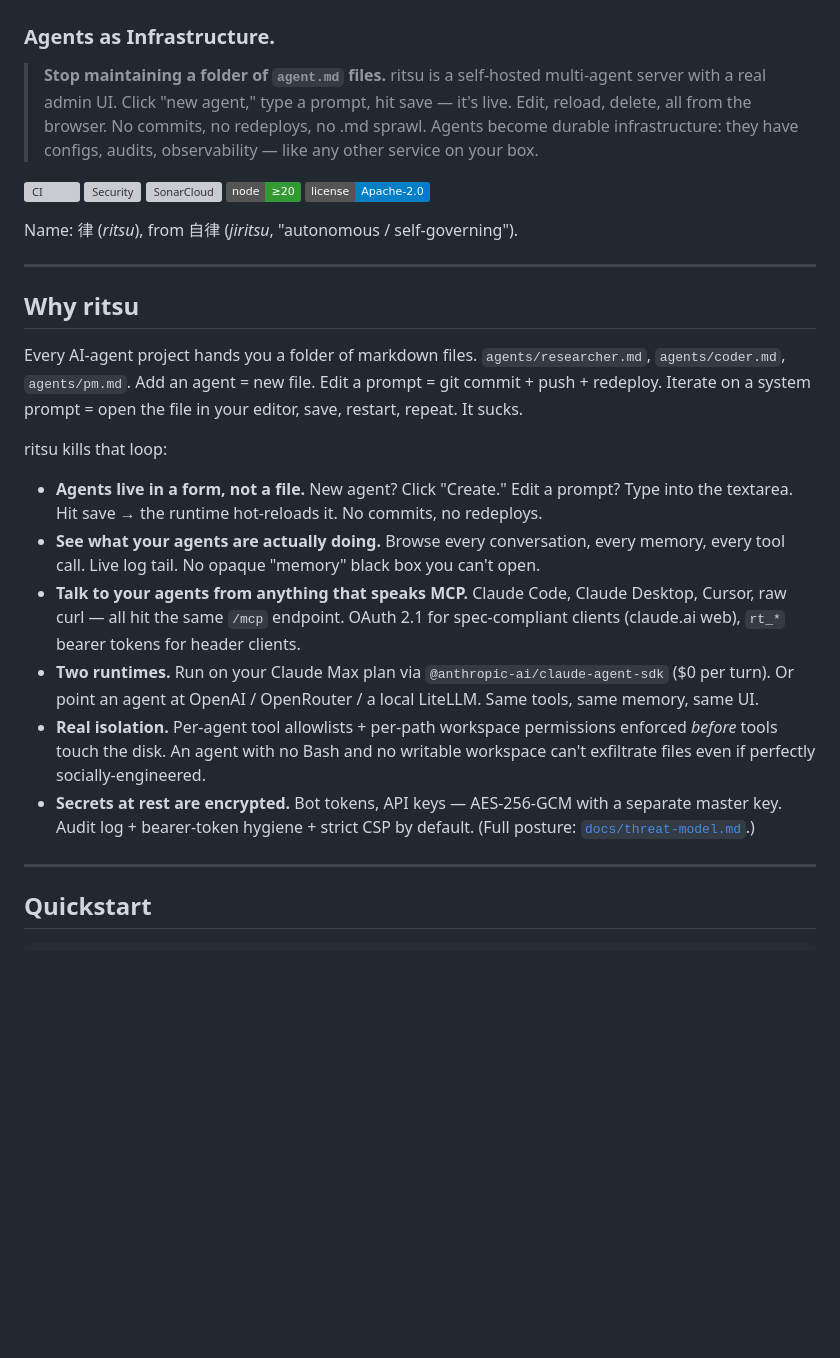
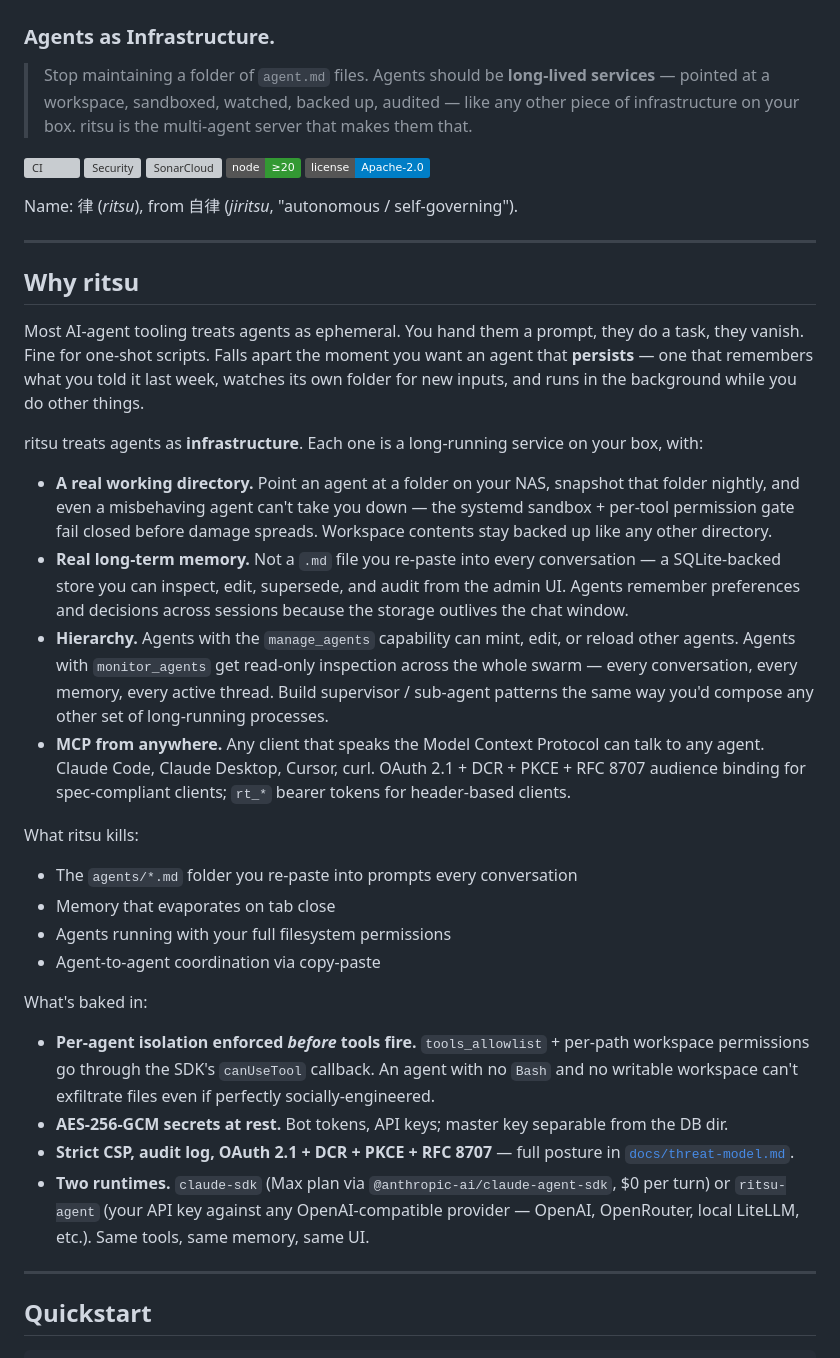
Before and after one commit to Horizon-Digital-Engineering/ritsu, a Markdown page: README.md, the part around the change. Drawn GitHub-style; badges without logos; blank space fills up the shorter version; grey boxes are pictures that could not be loaded.

Commit message:
readme: lean into "Agents as Infrastructure" — long-lived, sandboxed, hierarchical
The previous Why section pitched ergonomics ("agents in a form not a
file"). True but undersold. The actual thesis is bigger:

  Most agent tooling treats agents as ephemeral request-response. ritsu
  treats them as durable infrastructure — long-running services with
  workspaces (point them at a NAS folder + snapshot it), real
  long-term memory (SQLite rows you can inspect + edit, not chat
  history that evaporates), and a hierarchy (manage_agents /
  monitor_agents capabilities so agents can mint / supervise other
  agents). Same mental model as any other long-running service on a
  Linux box — just with an LLM in the loop.

Rewrote Why ritsu to lead with that thesis, then call out what it
explicitly kills (the .md folder, transient memory, full-FS access,
copy-paste coordination) and what's baked in. No new features
documented — every claim maps to code that already exists.

```diff
--- a/README.md
+++ b/README.md
@@ -2,7 +2,7 @@
 
 ### Agents as Infrastructure.
 
-> **Stop maintaining a folder of `agent.md` files.** ritsu is a self-hosted multi-agent server with a real admin UI. Click "new agent," type a prompt, hit save — it's live. Edit, reload, delete, all from the browser. No commits, no redeploys, no .md sprawl. Agents become durable infrastructure: they have configs, audits, observability — like any other service on your box.
+> Stop maintaining a folder of `agent.md` files. Agents should be **long-lived services** — pointed at a workspace, sandboxed, watched, backed up, audited — like any other piece of infrastructure on your box. ritsu is the multi-agent server that makes them that.
 
 [![CI](https://github.com/Horizon-Digital-Engineering/ritsu/actions/workflows/ci.yml/badge.svg)](https://github.com/Horizon-Digital-Engineering/ritsu/actions/workflows/ci.yml)
 [![Security](https://github.com/Horizon-Digital-Engineering/ritsu/actions/workflows/security.yml/badge.svg)](https://github.com/Horizon-Digital-Engineering/ritsu/actions/workflows/security.yml)
@@ -16,16 +16,28 @@ Name: 律 (*ritsu*), from 自律 (*jiritsu*, "autonomous / self-governing").
 
 ## Why ritsu
 
-Every AI-agent project hands you a folder of markdown files. `agents/researcher.md`, `agents/coder.md`, `agents/pm.md`. Add an agent = new file. Edit a prompt = git commit + push + redeploy. Iterate on a system prompt = open the file in your editor, save, restart, repeat. It sucks.
+Most AI-agent tooling treats agents as ephemeral. You hand them a prompt, they do a task, they vanish. Fine for one-shot scripts. Falls apart the moment you want an agent that **persists** — one that remembers what you told it last week, watches its own folder for new inputs, and runs in the background while you do other things.
 
-ritsu kills that loop:
+ritsu treats agents as **infrastructure**. Each one is a long-running service on your box, with:
 
-- **Agents live in a form, not a file.** New agent? Click "Create." Edit a prompt? Type into the textarea. Hit save → the runtime hot-reloads it. No commits, no redeploys.
-- **See what your agents are actually doing.** Browse every conversation, every memory, every tool call. Live log tail. No opaque "memory" black box you can't open.
-- **Talk to your agents from anything that speaks MCP.** Claude Code, Claude Desktop, Cursor, raw curl — all hit the same `/mcp` endpoint. OAuth 2.1 for spec-compliant clients (claude.ai web), `rt_*` bearer tokens for header clients.
-- **Two runtimes.** Run on your Claude Max plan via `@anthropic-ai/claude-agent-sdk` ($0 per turn). Or point an agent at OpenAI / OpenRouter / a local LiteLLM. Same tools, same memory, same UI.
-- **Real isolation.** Per-agent tool allowlists + per-path workspace permissions enforced *before* tools touch the disk. An agent with no Bash and no writable workspace can't exfiltrate files even if perfectly socially-engineered.
-- **Secrets at rest are encrypted.** Bot tokens, API keys — AES-256-GCM with a separate master key. Audit log + bearer-token hygiene + strict CSP by default. (Full posture: [`docs/threat-model.md`](./docs/threat-model.md).)
+- **A real working directory.** Point an agent at a folder on your NAS, snapshot that folder nightly, and even a misbehaving agent can't take you down — the systemd sandbox + per-tool permission gate fail closed before damage spreads. Workspace contents stay backed up like any other directory.
+- **Real long-term memory.** Not a `.md` file you re-paste into every conversation — a SQLite-backed store you can inspect, edit, supersede, and audit from the admin UI. Agents remember preferences and decisions across sessions because the storage outlives the chat window.
+- **Hierarchy.** Agents with the `manage_agents` capability can mint, edit, or reload other agents. Agents with `monitor_agents` get read-only inspection across the whole swarm — every conversation, every memory, every active thread. Build supervisor / sub-agent patterns the same way you'd compose any other set of long-running processes.
+- **MCP from anywhere.** Any client that speaks the Model Context Protocol can talk to any agent. Claude Code, Claude Desktop, Cursor, curl. OAuth 2.1 + DCR + PKCE + RFC 8707 audience binding for spec-compliant clients; `rt_*` bearer tokens for header-based clients.
+
+What ritsu kills:
+
+- The `agents/*.md` folder you re-paste into prompts every conversation
+- Memory that evaporates on tab close
+- Agents running with your full filesystem permissions
+- Agent-to-agent coordination via copy-paste
+
+What's baked in:
+
+- **Per-agent isolation enforced *before* tools fire.** `tools_allowlist` + per-path workspace permissions go through the SDK's `canUseTool` callback. An agent with no `Bash` and no writable workspace can't exfiltrate files even if perfectly socially-engineered.
+- **AES-256-GCM secrets at rest.** Bot tokens, API keys; master key separable from the DB dir.
+- **Strict CSP, audit log, OAuth 2.1 + DCR + PKCE + RFC 8707** — full posture in [`docs/threat-model.md`](./docs/threat-model.md).
+- **Two runtimes.** `claude-sdk` (Max plan via `@anthropic-ai/claude-agent-sdk`, $0 per turn) or `ritsu-agent` (your API key against any OpenAI-compatible provider — OpenAI, OpenRouter, local LiteLLM, etc.). Same tools, same memory, same UI.
 
 ---
 
```
